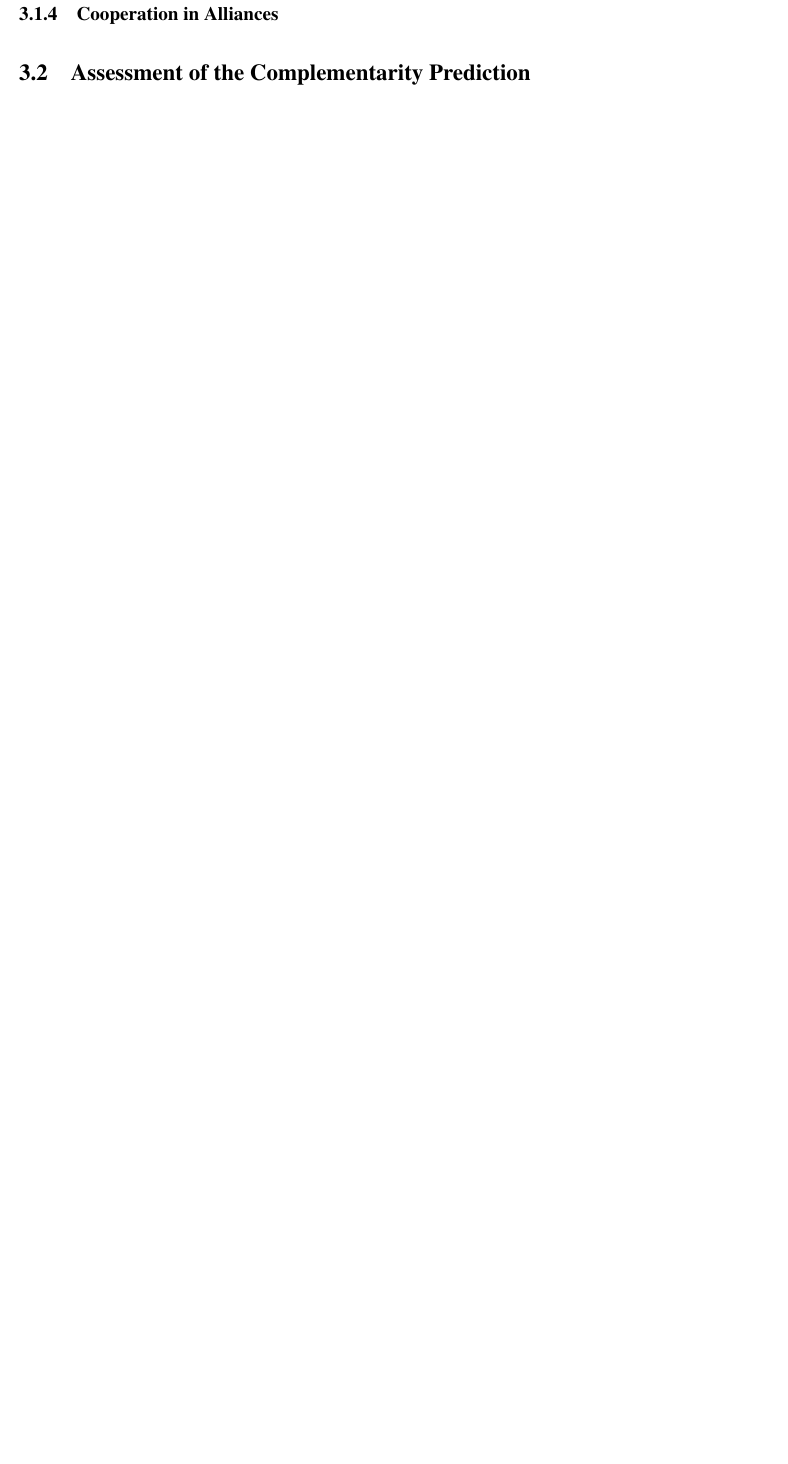
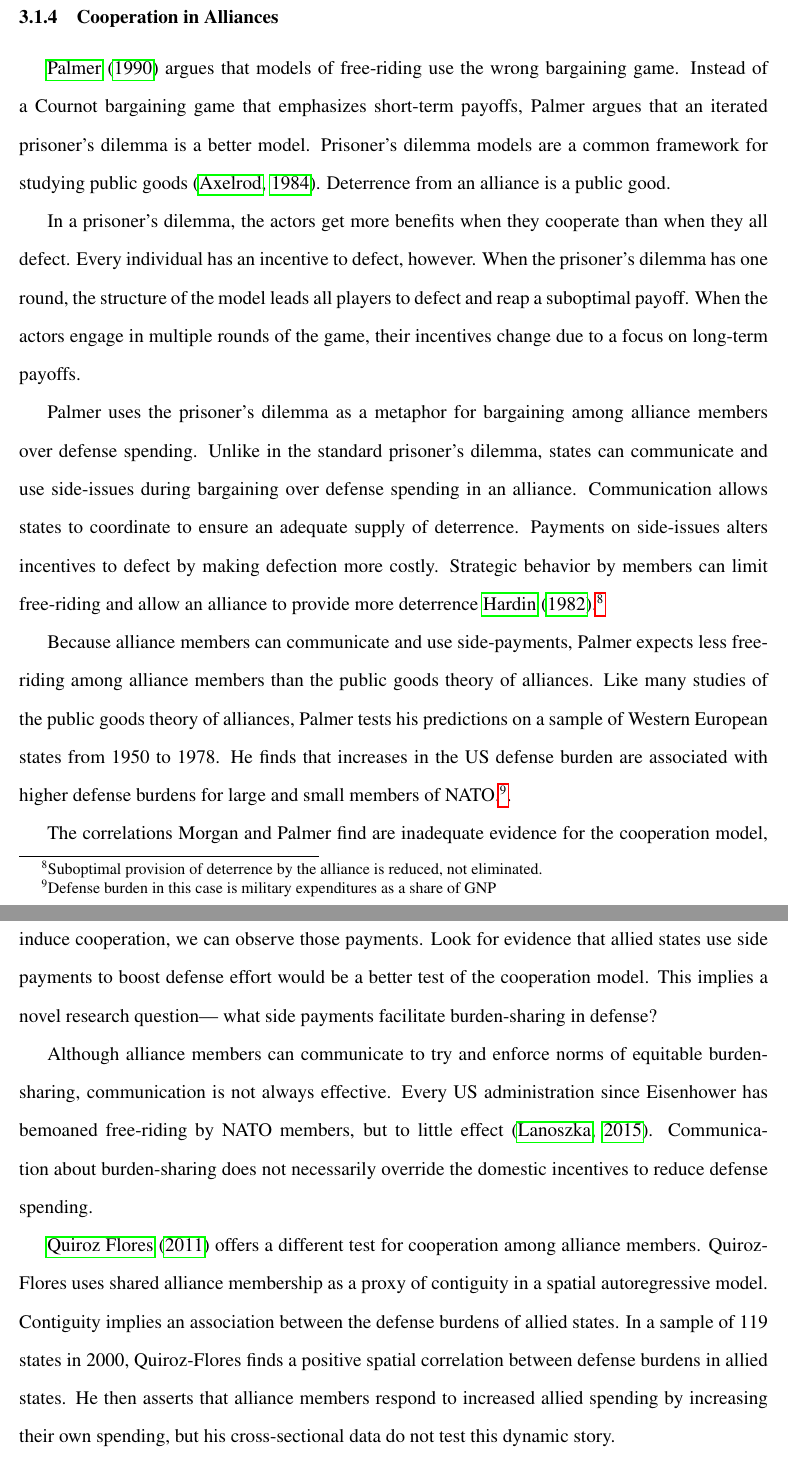
Before and after one commit to joshuaalley/arms-allies-review, a LaTeX document (manuscript/arms-allies-review.tex): part of page 19 of 22 before the commit and two parts of pages 19 and 20 of 24 after it, the two joined at a grey line, cut so that both start at the same text, the shorter picture padded with empty space. The pictures show the PDF file manuscript/arms-allies-review.pdf that the author committed with the source.

Commit message:
Summarize cooperation model of complementarity

```diff
--- a/manuscript/arms-allies-review.tex
+++ b/manuscript/arms-allies-review.tex
@@ -535,3 +535,47 @@ The last argument linking alliances to increases in defense effort believes that
 \subsubsection{Cooperation in Alliances}
 
 
+% Palmer 1990: Iterated PD as a metaphor, because actors are more sophisticated.
+\citet{Palmer1990} argues that models of free-riding use the wrong bargaining game.
+Instead of a Cournot bargaining game that emphasizes short-term payoffs, Palmer argues that an iterated prisoner's dilemma is a better model.
+Prisoner's dilemma models are a common framework for studying public goods \citep{Axelrod1984}.
+Deterrence from an alliance is a public good.
+
+In a prisoner's dilemma, the actors get more benefits when they cooperate than when they all defect.
+Every individual has an incentive to defect, however.
+When the prisoner's dilemma has one round, the structure of the model leads all players to defect and reap a suboptimal payoff.
+When the actors engage in multiple rounds of the game, their incentives change due to a focus on long-term payoffs.
+
+
+Palmer uses the prisoner's dilemma as a metaphor for bargaining among alliance members over defense spending.
+Unlike in the standard prisoner's dilemma, states can communicate and use side-issues during bargaining over defense spending in an alliance.
+Communication allows states to coordinate to ensure an adequate supply of deterrence.
+Payments on side-issues alters incentives to defect by making defection more costly.
+Strategic behavior by members can limit free-riding and allow an alliance to provide more deterrence \cite{Hardin1982}.\footnote{Suboptimal provision of deterrence by the alliance is reduced, not eliminated.}
+
+
+% Evdidence
+Because alliance members can communicate and use side-payments, Palmer expects less free-riding among alliance members than the public goods theory of alliances.
+Like many studies of the public goods theory of alliances, Palmer tests his predictions on a sample of Western European states from 1950 to 1978.
+He finds that increases in the US defense burden are associated with higher defense burdens for large and small members of NATO.\footnote{Defense burden in this case is military expenditures as a share of GNP}.
+
+
+% No evidence of the mechanism in action here.
+The correlations Morgan and Palmer find are inadequate evidence for the cooperation model, because there is no evidence of the theoretical mechanisms in action.
+If states use side payments to induce cooperation, we can observe those payments.
+Look for evidence that allied states use side payments to boost defense effort would be a better test of the cooperation model.
+This implies a novel research question--- what side payments facilitate burden-sharing in defense?
+
+
+% Does communication work?
+Although alliance members can communicate to try and enforce norms of equitable burden-sharing, communication is not always effective.
+Every US administration since Eisenhower has bemoaned free-riding by NATO members, but to little effect \citep{Lanoszka2015}.
+Communication about burden-sharing does not necessarily override the domestic incentives to reduce defense spending.
+
+
+% The other test of the cooperation logic
+\citet{QuirozFlores2011} offers a different test for cooperation among alliance members.
+Quiroz-Flores uses shared alliance membership as a proxy of contiguity in a spatial autoregressive model.
+Contiguity implies an association between the defense burdens of allied states.
+In a sample of 119 states in 2000, Quiroz-Flores finds a positive spatial correlation between defense burdens in allied states.
+He then asserts that alliance members respond to increased allied spending by increasing their own spending, but his cross-sectional data do not test this dynamic story.
```
Also changed, not shown: manuscript/arms-allies-review.pdf, manuscript/arms-allies-review.tex (13 more changed lines), 1 other file.
